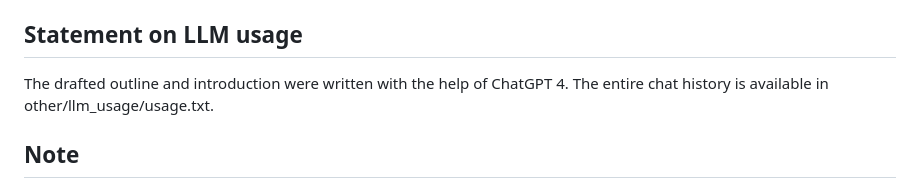
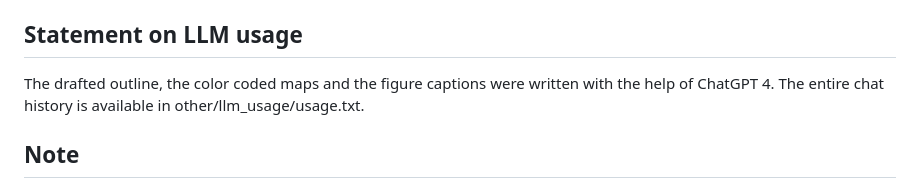
Before and after one commit to yulexun/2024uselectionprediction, a Markdown page: README.md, the part around the change. Rendered like a GitHub page.

```diff
--- a/README.md
+++ b/README.md
@@ -28,7 +28,7 @@ The repo is structured as:
 
 ## Statement on LLM usage
 
-The drafted outline and introduction were written with the help of ChatGPT 4. The entire chat history is available in other/llm_usage/usage.txt.
+The drafted outline, the color coded maps and the figure captions were written with the help of ChatGPT 4. The entire chat history is available in other/llm_usage/usage.txt.
 
 ## Note
 
```
